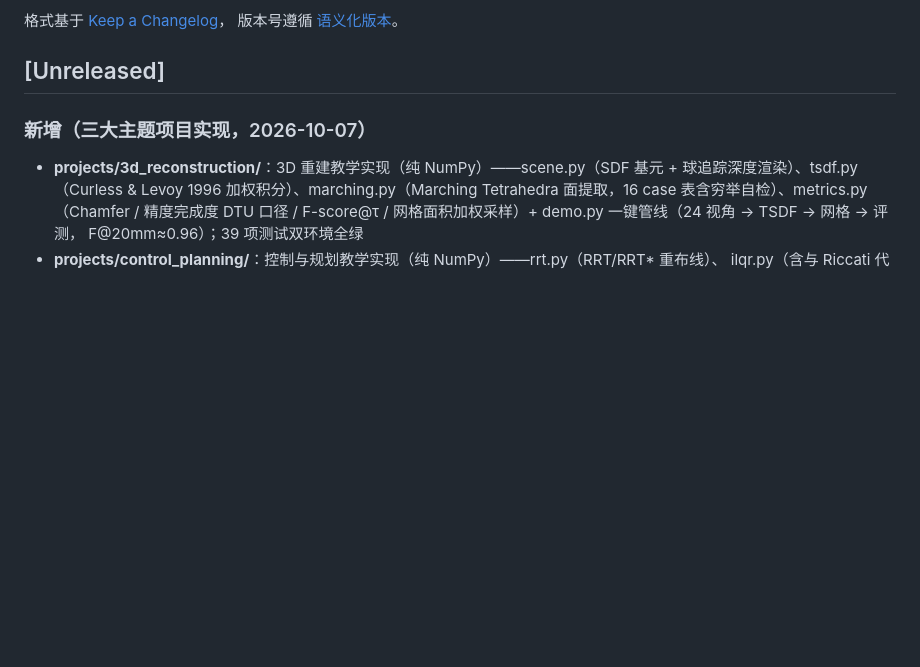
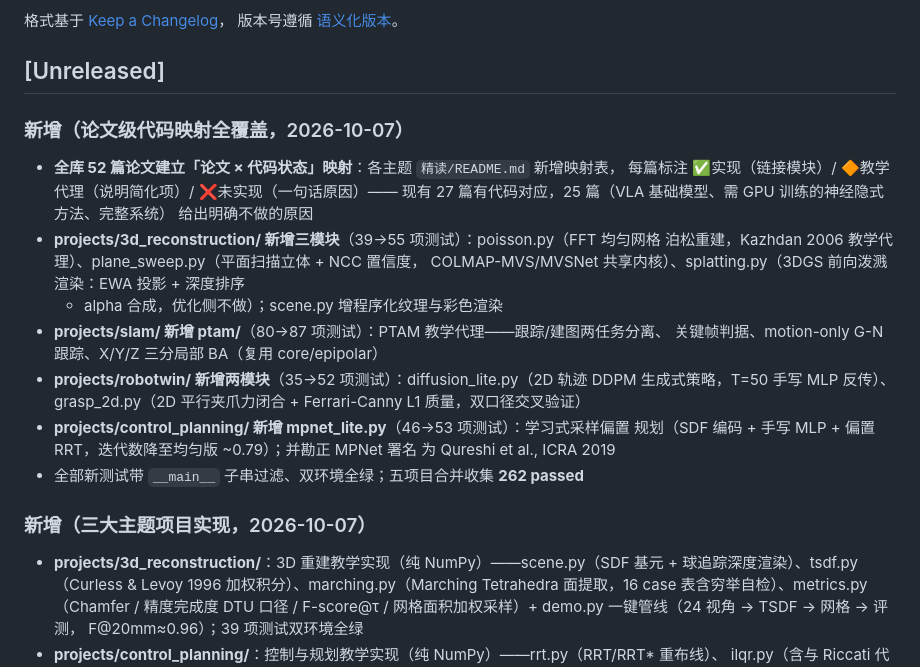
Before and after one commit to xMathematics/RoboTwinTutorial, a Markdown page: CHANGELOG.md, the part around the change. GitHub-like rendering; blank space fills up the shorter version.

```diff
--- a/CHANGELOG.md
+++ b/CHANGELOG.md
@@ -6,6 +6,26 @@
 版本号遵循 [语义化版本](https://semver.org/lang/zh-CN/)。
 
 ## [Unreleased]
+
+### 新增（论文级代码映射全覆盖，2026-10-07）
+
+- **全库 52 篇论文建立「论文 × 代码状态」映射**：各主题 `精读/README.md` 新增映射表，
+  每篇标注 ✅实现（链接模块）/ 🔶教学代理（说明简化项）/ ❌未实现（一句话原因）——
+  现有 27 篇有代码对应，25 篇（VLA 基础模型、需 GPU 训练的神经隐式方法、完整系统）
+  给出明确不做的原因
+- **projects/3d_reconstruction/ 新增三模块**（39→55 项测试）：poisson.py（FFT 均匀网格
+  泊松重建，Kazhdan 2006 教学代理）、plane_sweep.py（平面扫描立体 + NCC 置信度，
+  COLMAP-MVS/MVSNet 共享内核）、splatting.py（3DGS 前向泼溅渲染：EWA 投影 + 深度排序
+  + alpha 合成，优化侧不做）；scene.py 增程序化纹理与彩色渲染
+- **projects/slam/ 新增 ptam/**（80→87 项测试）：PTAM 教学代理——跟踪/建图两任务分离、
+  关键帧判据、motion-only G-N 跟踪、X/Y/Z 三分局部 BA（复用 core/epipolar）
+- **projects/robotwin/ 新增两模块**（35→52 项测试）：diffusion_lite.py（2D 轨迹 DDPM
+  生成式策略，T=50 手写 MLP 反传）、grasp_2d.py（2D 平行夹爪力闭合 + Ferrari-Canny L1
+  质量，双口径交叉验证）
+- **projects/control_planning/ 新增 mpnet_lite.py**（46→53 项测试）：学习式采样偏置
+  规划（SDF 编码 + 手写 MLP + 偏置 RRT，迭代数降至均匀版 ~0.79）；并勘正 MPNet 署名
+  为 Qureshi et al., ICRA 2019
+- 全部新测试带 `__main__` 子串过滤、双环境全绿；五项目合并收集 **262 passed**
 
 ### 新增（三大主题项目实现，2026-10-07）
 
```
Also changed, not shown: README.md (+4 -4 lines), projects/README.md (+5 -5 lines).
